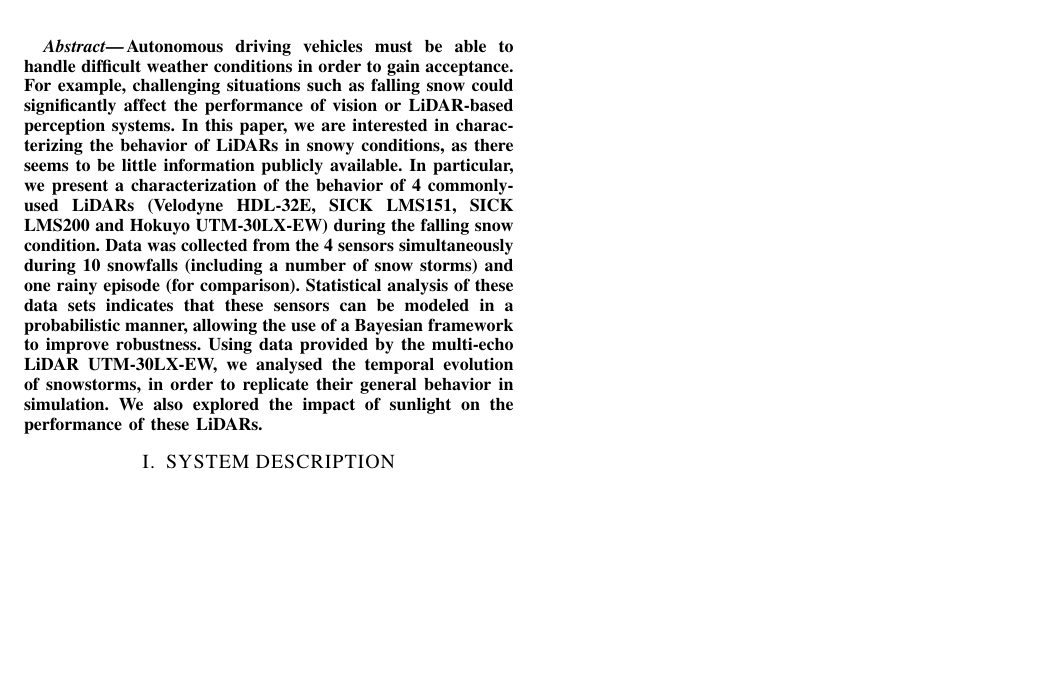
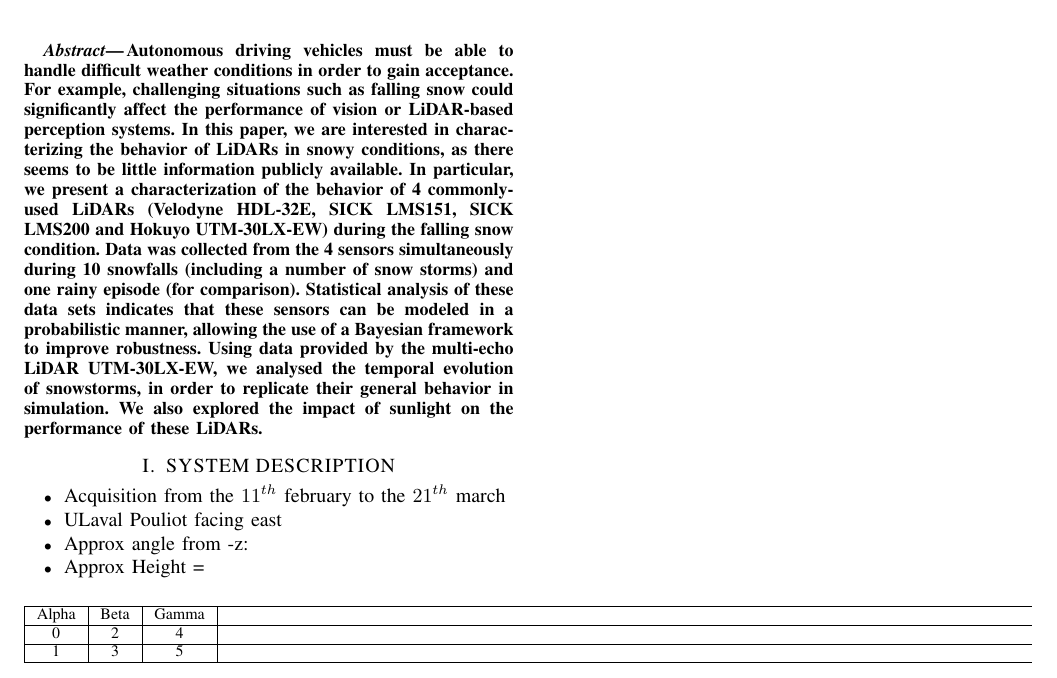
Before and after one commit to smichaud/LidarSnowfall, a LaTeX paper (Article/root.tex, which reads Article/tex/system_description.tex): part of the page, cut so that both start at the same text, the shorter picture padded with empty space. Compiled offline with pdfLaTeX.

Commit message:
added notes and created a dummy table for the sensors

```diff
--- a/Article/tex/system_description.tex
+++ b/Article/tex/system_description.tex
@@ -1 +1,31 @@
 \section{SYSTEM DESCRIPTION}
+
+\begin{itemize}
+    \item Acquisition from the $11^{th}$ february to the $21^{th}$ march
+    \item ULaval Pouliot facing east
+    \item Approx angle from -z:
+    \item Approx Height =
+\end{itemize}
+
+%\begin{tabularx}{|l||c|c|c|}
+%\hline
+%Sensor              & Multi echo & Type & Stuff \\
+%\hline
+%\hline
+%Velodyne HDL-32E    & no         & Type & Stuff \\
+%\hline
+%Hokuyo UTM-30LX-EW & yes        & Type & Stuff \\
+%\hline
+%SICK LMS151         & no         & Type & Stuff \\
+%\hline
+%SICK LMS200         & no         & Type & Stuff &
+%\end{tabularx}
+\begin{table}[htbp]
+    \centering
+    \begin{tabularx}{\textwidth}{| c | c | c |}
+        \hline
+        Alpha     & Beta     & Gamma     \\ \hline
+        0         & 2        & 4         \\ \hline
+        1         & 3        & 5         \\ \hline
+    \end{tabularx}
+\end{table}
```
